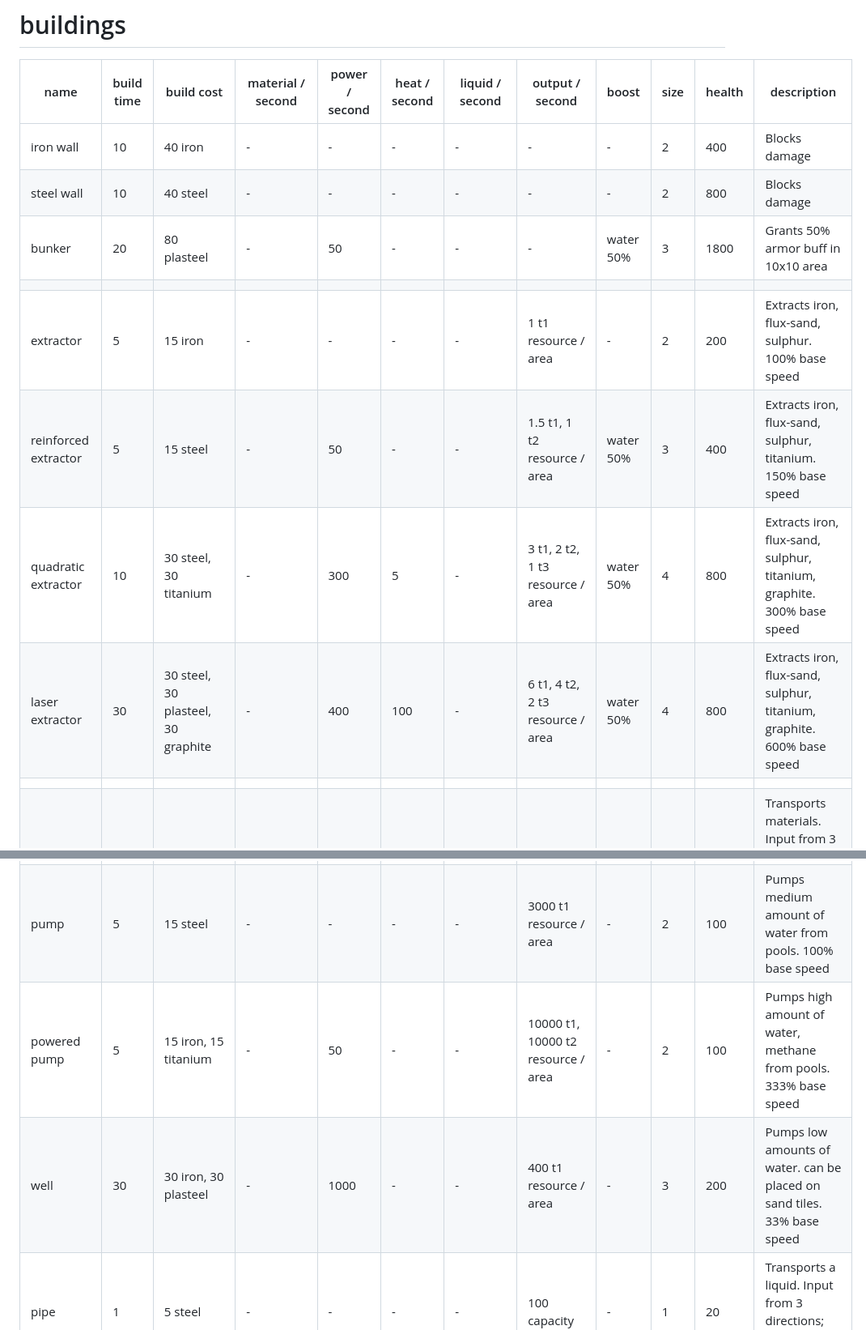
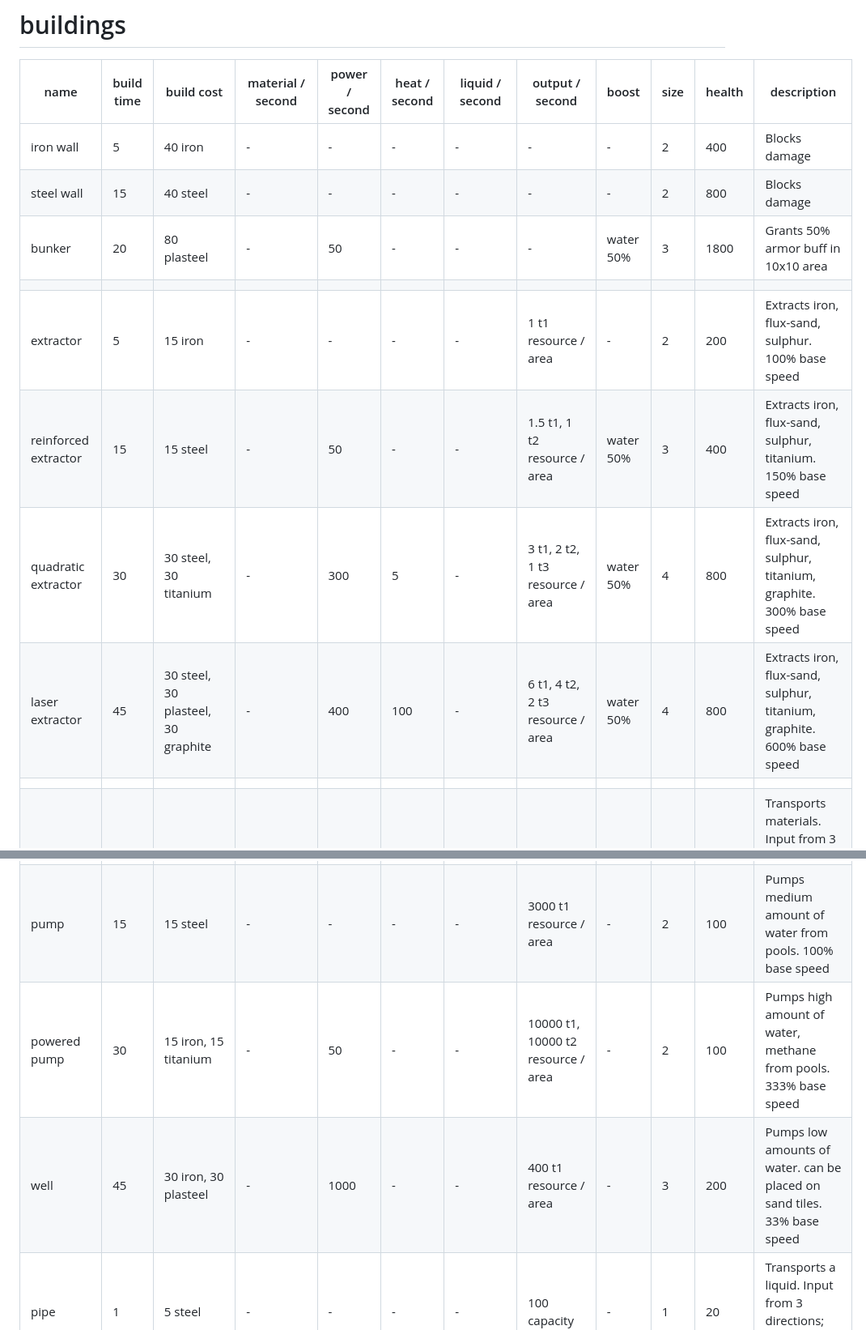
Before and after one commit to mahhov/factory, a Markdown page: resources/metadata.md, 2 parts joined by grey strips. Shown at 81% size. Drawn GitHub-style.

```diff
--- a/resources/metadata.md
+++ b/resources/metadata.md
@@ -27,14 +27,14 @@
 
 | name                 | build time | build cost                         | material / second                                | power / second | heat / second | liquid / second | output / second                    | boost     | size | health | description                                                                                                                |
 |----------------------|------------|------------------------------------|--------------------------------------------------|----------------|---------------|-----------------|------------------------------------|-----------|------|--------|----------------------------------------------------------------------------------------------------------------------------|
-| iron wall            | 10         | 40 iron                            | -                                                | -              | -             | -               | -                                  | -         | 2    | 400    | Blocks damage                                                                                                              |
-| steel wall           | 10         | 40 steel                           | -                                                | -              | -             | -               | -                                  | -         | 2    | 800    | Blocks damage                                                                                                              |
+| iron wall            | 5          | 40 iron                            | -                                                | -              | -             | -               | -                                  | -         | 2    | 400    | Blocks damage                                                                                                              |
+| steel wall           | 15         | 40 steel                           | -                                                | -              | -             | -               | -                                  | -         | 2    | 800    | Blocks damage                                                                                                              |
 | bunker               | 20         | 80 plasteel                        | -                                                | 50             | -             | -               | -                                  | water 50% | 3    | 1800   | Grants 50% armor buff in 10x10 area                                                                                        |
 |                      |            |                                    |                                                  |                |               |                 |                                    |           |      |        |                                                                                                                            |
 | extractor            | 5          | 15 iron                            | -                                                | -              | -             | -               | 1 t1 resource / area               | -         | 2    | 200    | Extracts iron, flux-sand, sulphur. 100% base speed                                                                         |
-| reinforced extractor | 5          | 15 steel                           | -                                                | 50             | -             | -               | 1.5 t1, 1 t2 resource / area       | water 50% | 3    | 400    | Extracts iron, flux-sand, sulphur, titanium. 150% base speed                                                               |
-| quadratic extractor  | 10         | 30 steel, 30 titanium              | -                                                | 300            | 5             | -               | 3 t1, 2 t2, 1 t3 resource / area   | water 50% | 4    | 800    | Extracts iron, flux-sand, sulphur, titanium, graphite. 300% base speed                                                     |
-| laser extractor      | 30         | 30 steel, 30 plasteel, 30 graphite | -                                                | 400            | 100           | -               | 6 t1, 4 t2, 2 t3 resource / area   | water 50% | 4    | 800    | Extracts iron, flux-sand, sulphur, titanium, graphite. 600% base speed                                                     |
+| reinforced extractor | 15         | 15 steel                           | -                                                | 50             | -             | -               | 1.5 t1, 1 t2 resource / area       | water 50% | 3    | 400    | Extracts iron, flux-sand, sulphur, titanium. 150% base speed                                                               |
+| quadratic extractor  | 30         | 30 steel, 30 titanium              | -                                                | 300            | 5             | -               | 3 t1, 2 t2, 1 t3 resource / area   | water 50% | 4    | 800    | Extracts iron, flux-sand, sulphur, titanium, graphite. 300% base speed                                                     |
+| laser extractor      | 45         | 30 steel, 30 plasteel, 30 graphite | -                                                | 400            | 100           | -               | 6 t1, 4 t2, 2 t3 resource / area   | water 50% | 4    | 800    | Extracts iron, flux-sand, sulphur, titanium, graphite. 600% base speed                                                     |
 |                      |            |                                    |                                                  |                |               |                 |                                    |           |      |        |                                                                                                                            |
 | conveyor             | 1          | 5 iron                             | -                                                | -              | -             | -               | 1 rate                             | -         | 1    | 10     | Transports materials. Input from 3 directions; output in 1 direction. 100% base speed                                      |
 | high speed conveyor  | 1          | 5 iron, 5 metaglass                | -                                                | -              | -             | -               | 2 rate                             | -         | 1    | 20     | Transports materials. Input from 3 directions; output in 1 direction. 200% base speed                                      |
@@ -64,7 +64,7 @@
 |                      |            |                                    |                                                  |                |               |                 |                                    |           |      |        |                                                                                                                            |
-| pump                 | 5          | 15 steel                           | -                                                | -              | -             | -               | 3000 t1 resource / area            | -         | 2    | 100    | Pumps medium amount of water from pools. 100% base speed                                                                   |
-| powered pump         | 5          | 15 iron, 15 titanium               | -                                                | 50             | -             | -               | 10000 t1, 10000 t2 resource / area | -         | 2    | 100    | Pumps high amount of water, methane from pools. 333% base speed                                                            |
-| well                 | 30         | 30 iron, 30 plasteel               | -                                                | 1000           | -             | -               | 400 t1 resource / area             | -         | 3    | 200    | Pumps low amounts of water. can be placed on sand tiles. 33% base speed                                                    |
+| pump                 | 15         | 15 steel                           | -                                                | -              | -             | -               | 3000 t1 resource / area            | -         | 2    | 100    | Pumps medium amount of water from pools. 100% base speed                                                                   |
+| powered pump         | 30         | 15 iron, 15 titanium               | -                                                | 50             | -             | -               | 10000 t1, 10000 t2 resource / area | -         | 2    | 100    | Pumps high amount of water, methane from pools. 333% base speed                                                            |
+| well                 | 45         | 30 iron, 30 plasteel               | -                                                | 1000           | -             | -               | 400 t1 resource / area             | -         | 3    | 200    | Pumps low amounts of water. can be placed on sand tiles. 33% base speed                                                    |
 | pipe                 | 1          | 5 steel                            | -                                                | -              | -             | -               | 100 capacity                       | -         | 1    | 20     | Transports a liquid. Input from 3 directions; output in 1 direction                                                        |
 | pipe distributor     | 1          | 5 steel                            | -                                                | -              | -             | -               | 100 capacity                       | -         | 1    | 20     | Distributes a liquid in all directions                                                                                     |
 | pipe junction        | 1          | 5 steel                            | -                                                | -              | -             | -               | 100 capacity                       | -         | 1    | 20     | Passes a liquid through crosswalk-like                                                                                     |
```
Also changed, not shown: other parts of resources/metadata.md (+9 -9 lines).
